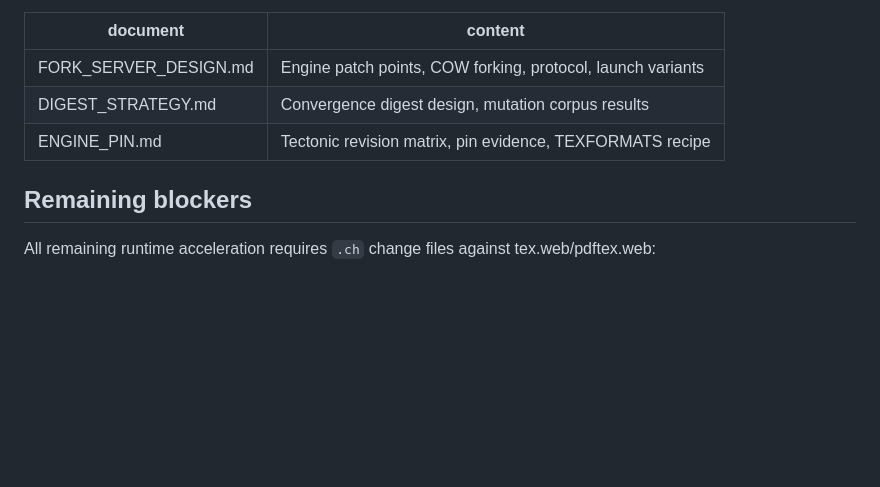
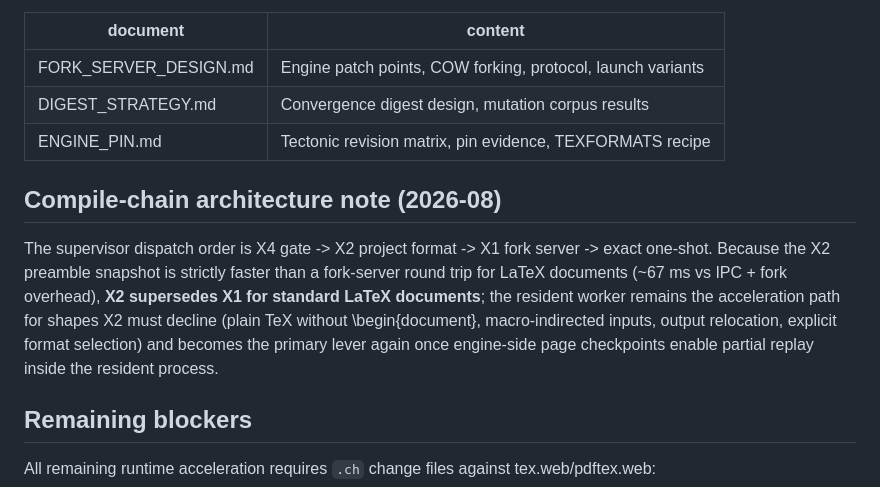
Before and after one commit to tmonk/tectdist, a Markdown page: docs/BT100_STATUS.md, the part around the change. GitHub-like rendering; blank space fills up the shorter version.

Commit message:
docs: compile-chain architecture note — X2 supersedes X1 for LaTeX documents; fork server holds edge paths until page checkpoints

```diff
--- a/docs/BT100_STATUS.md
+++ b/docs/BT100_STATUS.md
@@ -66,6 +66,18 @@ basictex_reffail_classify, forkserver_apply_patch, tectonic_perf_matrix
 | DIGEST_STRATEGY.md | Convergence digest design, mutation corpus results |
 | ENGINE_PIN.md | Tectonic revision matrix, pin evidence, TEXFORMATS recipe |
 
+## Compile-chain architecture note (2026-08)
+
+The supervisor dispatch order is X4 gate -> X2 project format -> X1
+fork server -> exact one-shot. Because the X2 preamble snapshot is
+strictly faster than a fork-server round trip for LaTeX documents
+(~67 ms vs IPC + fork overhead), **X2 supersedes X1 for standard LaTeX
+documents**; the resident worker remains the acceleration path for
+shapes X2 must decline (plain TeX without \begin{document},
+macro-indirected inputs, output relocation, explicit format selection)
+and becomes the primary lever again once engine-side page checkpoints
+enable partial replay inside the resident process.
+
 ## Remaining blockers
 
 All remaining runtime acceleration requires `.ch` change files against
```
